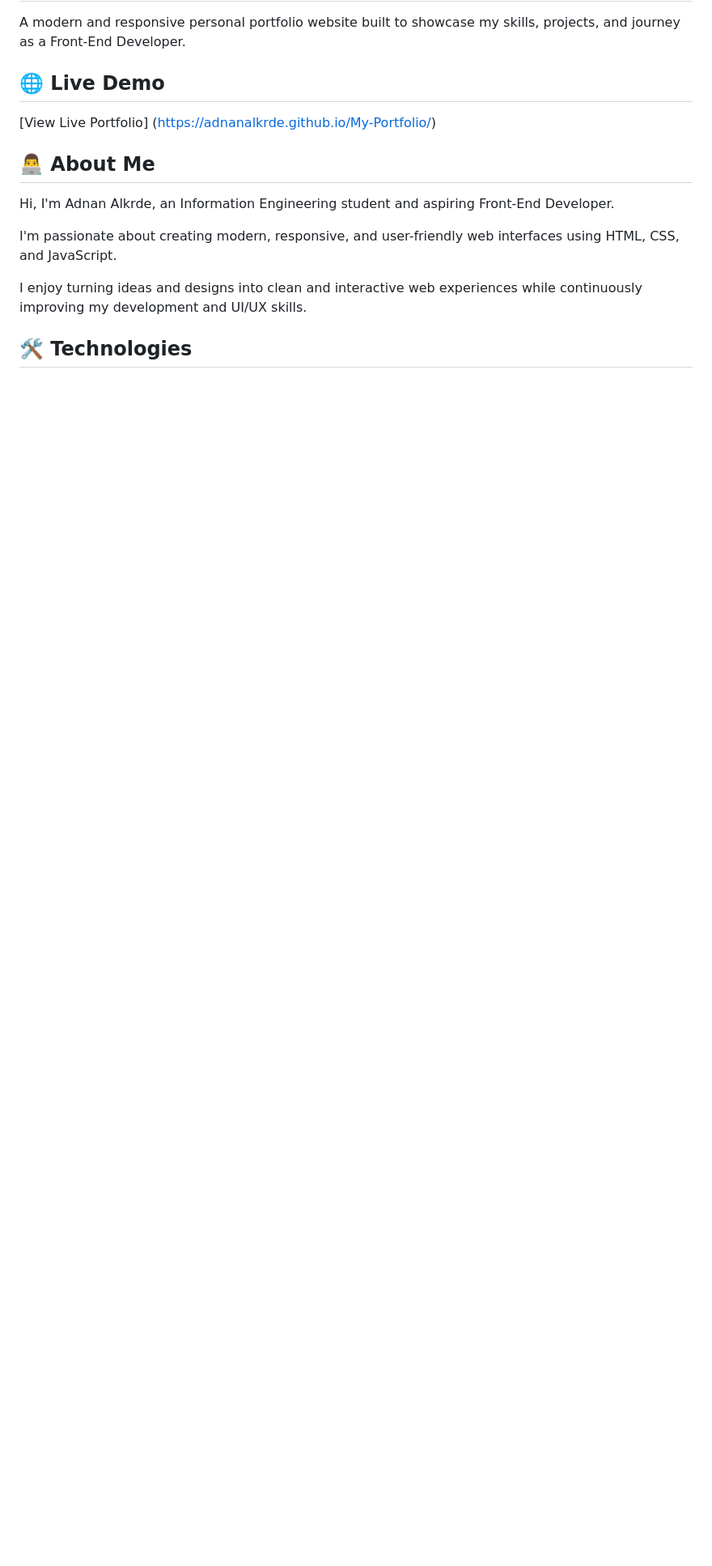
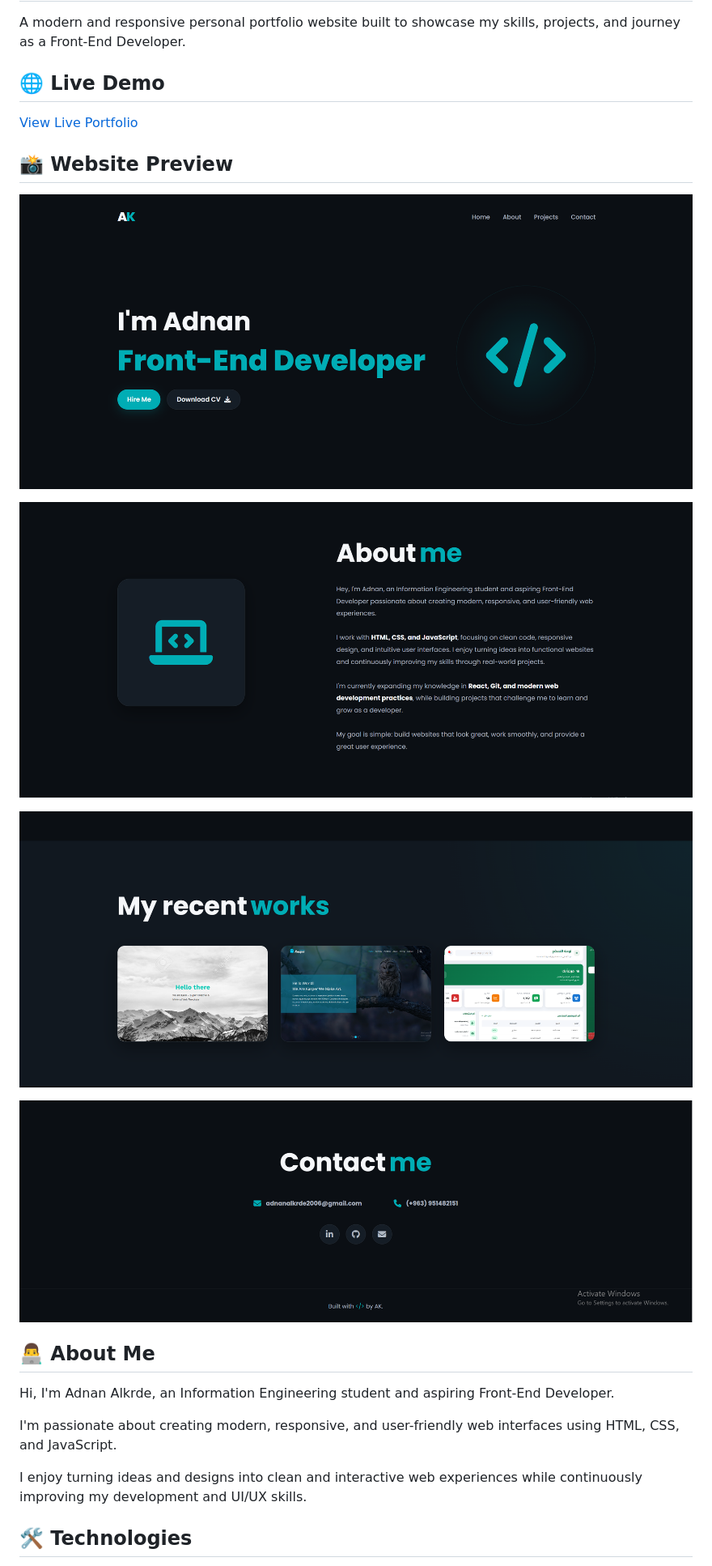
Before and after one commit to AdnanAlkrde/My-Portfolio, a Markdown page: README.md, the part around one of its changes. Shown at 81% size. GitHub-like rendering; pictures changed too: assets/imgs/about.png (added), assets/imgs/contact.png (added), assets/imgs/home.png (added); blank space fills up the shorter version.

Commit message:
Add portfolio screenshots to README

```diff
--- a/README.md
+++ b/README.md
@@ -4,7 +4,17 @@ A modern and responsive personal portfolio website built to showcase my skills,
 
 ## 🌐 Live Demo
 
-[View Live Portfolio] (https://adnanalkrde.github.io/My-Portfolio/)
+[View Live Portfolio](https://adnanalkrde.github.io/My-Portfolio/)
+
+## 📸 Website Preview
+
+![Portfolio Preview](./assets/imgs/home.png)
+
+![Portfolio Projects](./assets/imgs/about.png)
+
+![Portfolio Projects](./assets/imgs/projects.png)
+
+![Portfolio Contact](./assets/imgs/contact.png)
 
 ## 👨‍💻 About Me
 
```
Also changed, not shown: other parts of README.md (+29 -23 lines).
